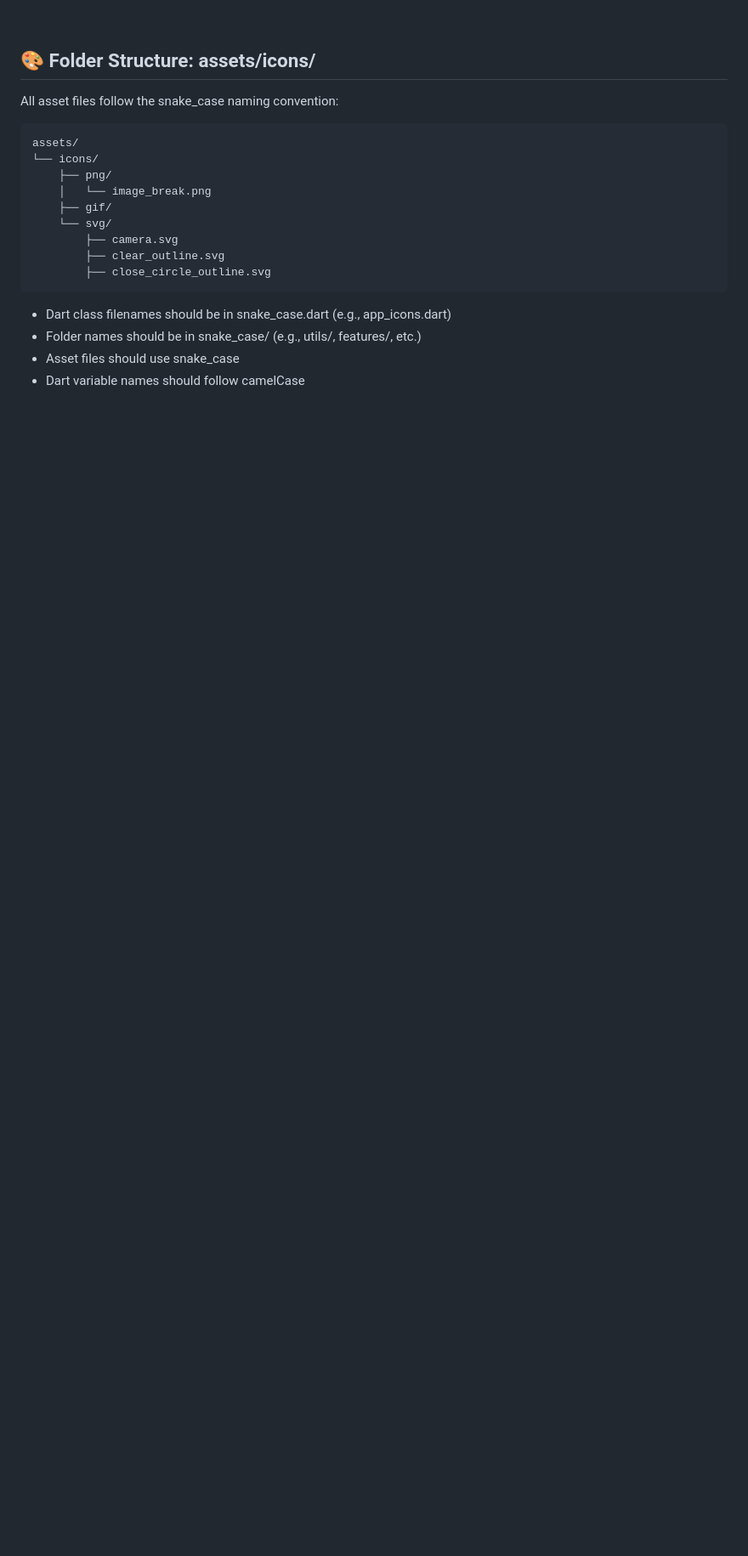
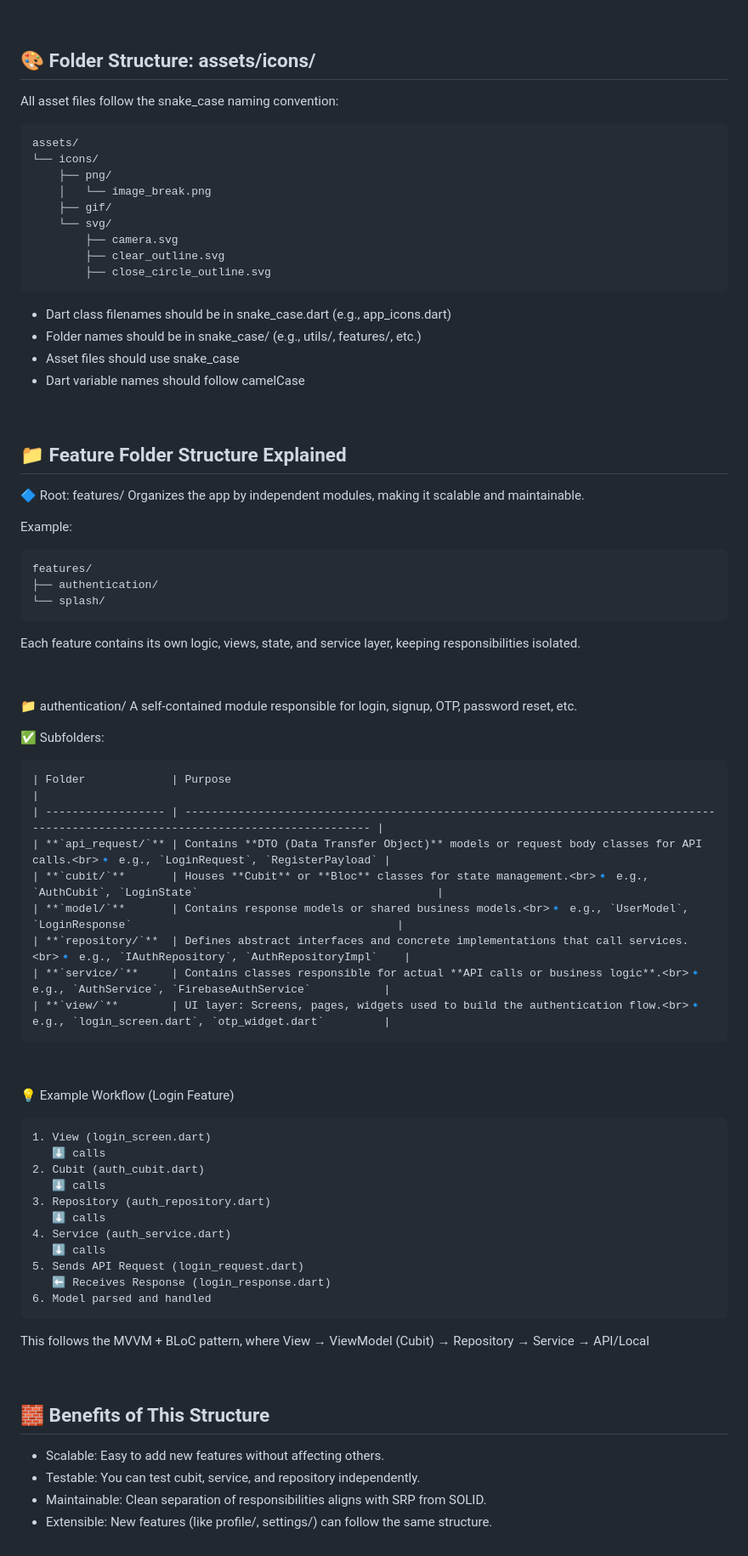
Before and after one commit to priteshchitrode/flutter_mvvm_bloc_cubit, a Markdown page: README.md, the part around the change. Shown at 85% size. GitHub-like rendering; blank space fills up the shorter version.

````diff
--- a/README.md
+++ b/README.md
@@ -151,3 +151,73 @@ assets/
 - Folder names should be in snake_case/ (e.g., utils/, features/, etc.)
 - Asset files should use snake_case
 - Dart variable names should follow camelCase
+
+&nbsp;
+&nbsp;
+&nbsp;
+&nbsp;
+&nbsp;
+&nbsp;
+
+## 📁 Feature Folder Structure Explained
+🔷 Root: features/
+Organizes the app by independent modules, making it scalable and maintainable.
+
+Example:
+```text
+features/
+├── authentication/
+└── splash/
+```
+Each feature contains its own logic, views, state, and service layer, keeping responsibilities isolated.
+
+&nbsp;
+&nbsp;
+
+📁 authentication/
+A self-contained module responsible for login, signup, OTP, password reset, etc.
+
+✅ Subfolders:
+
+```text
+| Folder             | Purpose                                                                                                                             |
+| ------------------ | ----------------------------------------------------------------------------------------------------------------------------------- |
+| **`api_request/`** | Contains **DTO (Data Transfer Object)** models or request body classes for API calls.<br>🔹 e.g., `LoginRequest`, `RegisterPayload` |
+| **`cubit/`**       | Houses **Cubit** or **Bloc** classes for state management.<br>🔹 e.g., `AuthCubit`, `LoginState`                                    |
+| **`model/`**       | Contains response models or shared business models.<br>🔹 e.g., `UserModel`, `LoginResponse`                                        |
+| **`repository/`**  | Defines abstract interfaces and concrete implementations that call services.<br>🔹 e.g., `IAuthRepository`, `AuthRepositoryImpl`    |
+| **`service/`**     | Contains classes responsible for actual **API calls or business logic**.<br>🔹 e.g., `AuthService`, `FirebaseAuthService`           |
+| **`view/`**        | UI layer: Screens, pages, widgets used to build the authentication flow.<br>🔹 e.g., `login_screen.dart`, `otp_widget.dart`         |
+```
+
+&nbsp;
+&nbsp;
+
+💡 Example Workflow (Login Feature)
+```text
+1. View (login_screen.dart)
+   ⬇ calls
+2. Cubit (auth_cubit.dart)
+   ⬇ calls
+3. Repository (auth_repository.dart)
+   ⬇ calls
+4. Service (auth_service.dart)
+   ⬇ calls
+5. Sends API Request (login_request.dart)
+   ⬅ Receives Response (login_response.dart)
+6. Model parsed and handled
+```
+This follows the MVVM + BLoC pattern, where View → ViewModel (Cubit) → Repository → Service → API/Local
+
+&nbsp;
+&nbsp;
+&nbsp;
+&nbsp;
+&nbsp;
+&nbsp;
+
+## 🧱 Benefits of This Structure
+- Scalable: Easy to add new features without affecting others.
+- Testable: You can test cubit, service, and repository independently.
+- Maintainable: Clean separation of responsibilities aligns with SRP from SOLID.
+- Extensible: New features (like profile/, settings/) can follow the same structure.
````
